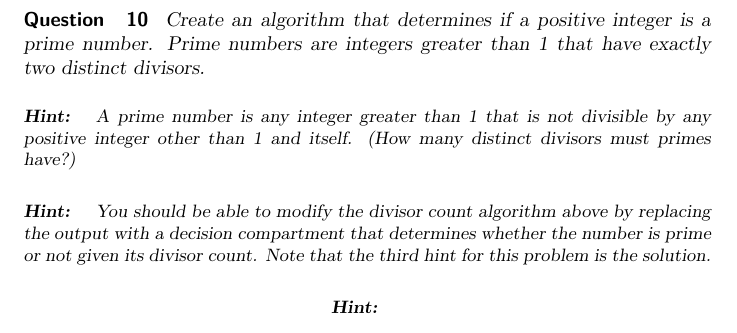
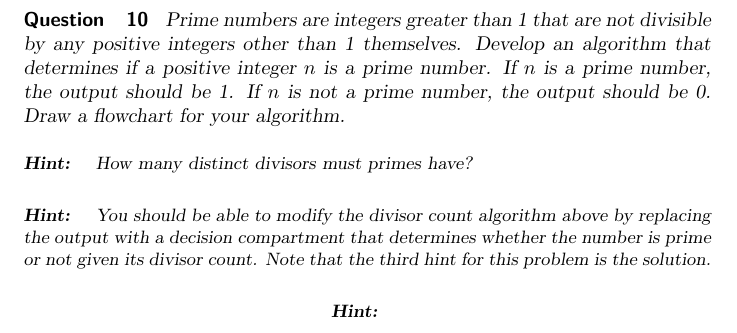
Before and after one commit to jathiel/Ximera-Xourses-NYCCT, a LaTeX document (Flowchart/FlowOps.tex): part of page 14 of 15, cut so that both start at the same text. Compiled offline with pdfLaTeX.

Commit message:
changed prime problem text and hint

```diff
--- a/Flowchart/FlowOps.tex
+++ b/Flowchart/FlowOps.tex
@@ -196,9 +196,9 @@ For example, 2 is a divisor of 10, but 3 is not a divisor of 10.
 \end{question}
 
 \begin{question}
-	Create an algorithm that determines if a positive integer is a prime number. Prime numbers are integers greater than 1 that have exactly two distinct divisors.
+	 Prime numbers are integers greater than 1 that are not divisible by any positive integers other than 1 themselves. Develop an algorithm that determines if a positive integer $n$ is a prime number. If $n$ is a prime number, the output should be 1. If $n$ is not a prime number, the output should be 0. Draw a flowchart for your algorithm.
 	\begin{hint}
-		A prime number is any integer greater than 1 that is not divisible by any positive integer other than 1 and itself. (How many distinct divisors must primes have?)
+		How many distinct divisors must primes have?
 	\end{hint}
 	\begin{hint}
 		You should be able to modify the divisor count algorithm above by replacing the output with a decision compartment that determines whether the number is prime or not given its divisor count. Note that the third hint for this problem is the solution.
```
